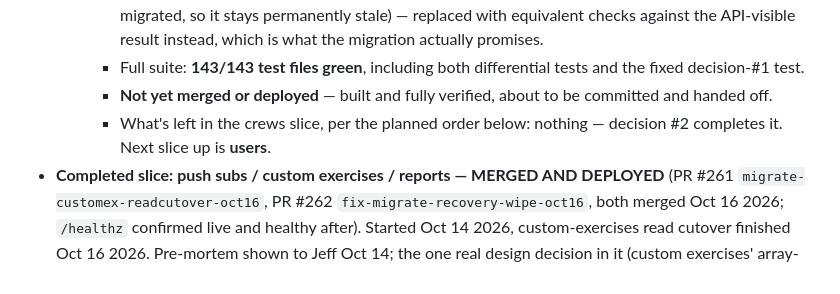
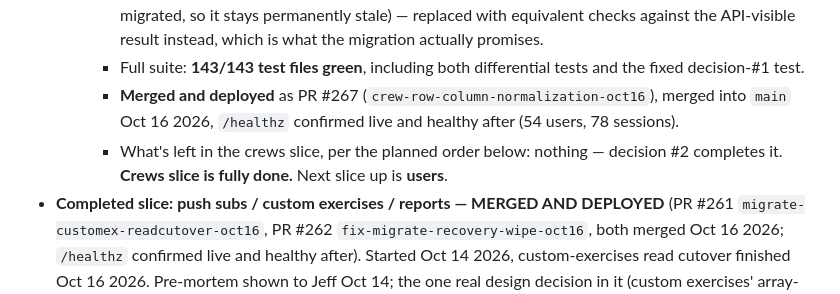
Before and after one commit to jbruzzi1/CrewFit, a Markdown page: CLAUDE.md, the part around one of its changes. Rendered like a GitHub page.

Commit message:
Docs: record crews decision-2 (crew-row normalization) as merged+deployed
Crews slice is now fully complete (PR #267, deployed, healthz confirmed
healthy). Next slice up is users.

Co-Authored-By: Claude Sonnet 5 <noreply@anthropic.com>
Claude-Session: https://claude.ai/code/session_01C9m9zF5AqDL6nk8JiYSqxw

```diff
--- a/CLAUDE.md
+++ b/CLAUDE.md
@@ -66,8 +66,8 @@ Tracks the slice-by-slice move off "the whole DB lives as one JS object in one p
       - **Everything else both reviews checked came back clean**: `withCrewLock` (the 3 routes that still mutate `c.memberIds` in memory — roster edit, leave, delete-crew) is unaffected by the storage-shape change; the new direct-Postgres functions correctly route through db.js's `enqueue()` queue, so no observable "half-written crew_members" race is possible.
     - **A pre-existing test broke as a side effect, found and fixed, not swept under anything**: `test/crew-messages-challenges-migration-differential.mjs` (decision #1's own test) started hanging — its `patchCrewRow` helper assumed a crew always had a `data` blob to read and patch, which stopped being true the moment a crew becomes column-migrated. The hang itself turned out to be TWO bugs stacking: the real one (`patchCrewRow` crashed on `data: null`) got swallowed by an unrelated, pre-existing latent bug in a `stop()` test helper (shared verbatim across 8 test files) that hangs forever if called twice on an already-dead server — which is exactly what the crash's own `finally` block did. Fixed the actual bug (rewrote `patchCrewRow` to reconstruct a crew's current real-column state into a full legacy-shaped object before patching it, rather than assuming one already exists) and left the `stop()` helper alone — it's pre-existing, shared across 8 unrelated files, and out of scope for this slice; the fix here means it's never called twice, so the latent bug never fires. Four assertions in that same file that checked the raw `data` column's content for "cleaned up" are no longer meaningful post-decision-#2 (the column is never rewritten again once a row is column-migrated, so it stays permanently stale) — replaced with equivalent checks against the API-visible result instead, which is what the migration actually promises.
     - Full suite: **143/143 test files green**, including both differential tests and the fixed decision-#1 test.
-    - **Not yet merged or deployed** — built and fully verified, about to be committed and handed off.
-    - What's left in the crews slice, per the planned order below: nothing — decision #2 completes it. Next slice up is **users**.
+    - **Merged and deployed** as PR #267 (`crew-row-column-normalization-oct16`), merged into `main` Oct 16 2026, `/healthz` confirmed live and healthy after (54 users, 78 sessions).
+    - What's left in the crews slice, per the planned order below: nothing — decision #2 completes it. **Crews slice is fully done.** Next slice up is **users**.
 - **Completed slice: push subs / custom exercises / reports — MERGED AND DEPLOYED** (PR #261 `migrate-customex-readcutover-oct16`, PR #262 `fix-migrate-recovery-wipe-oct16`, both merged Oct 16 2026; `/healthz` confirmed live and healthy after). Started Oct 14 2026, custom-exercises read cutover finished Oct 16 2026. Pre-mortem shown to Jeff Oct 14; the one real design decision in it (custom exercises' array-per-owner shape racing on concurrent edits) was put to Jeff as two options — (A) keep the array-per-owner shape, add a real transaction; (B) redesign to one row per exercise, removing the race by construction instead of managing it. **Jeff picked B** ("do it right the first time and take longer," Oct 14 2026).
   - **Push subs and reports: FULLY CUT OVER**, directly, no dual-write window. Both were already the "right" shape (push_subs one row per user, reports one row per id) — see db.js's new direct-Postgres functions (`pgGetPushSub`/`pgSetPushSub`/`pgDeletePushSubIfEndpointMatches`/`pgDeletePushSub`, `pgInsertReport`/`pgListReports`/`pgResolveReport`). `notify()`'s dead-subscription cleanup moved from an in-memory reference-identity check to a value-based (endpoint-match) atomic delete — more correct than the old check, not just an equivalent translation (it works across requests/processes, not only within one process holding the same object). Both tables' generic `save(DB)` sync is now bootstrap-only (same fix pattern as notifications/feed_events — see that slice's own history below for why a generic sync running alongside direct writes on live traffic reopens a "two writers fight over the final value" race).
   - **Custom exercises: phase 1 (dual-write) AND phase 2 (read cutover) both done.** Pre-mortem for phase 2 shown to Jeff Oct 16, flagging `findExLibEntry`'s hot-loop call pattern inside Progress/volume computation (once per logged set) as a real performance risk if naively switched to a per-lookup Postgres query. **Jeff: "lets move forward."** Fix built per the pre-mortem: `GET /api/progress` fetches the full custom-exercise-row list ONCE per request (`db.pgListAllCustomExerciseRows()`) and every volume/muscle-balance helper underneath it (`volumeFor`, `volumeTrendFor`, `recentlyTrainedMusclesFor`, `muscleBalanceFor`, `findExLibEntry` itself) now takes that pre-fetched array as a parameter instead of querying per call. `GET /api/exercises`, `findMyCustomExercise`, and the create/edit/delete routes now read/write `custom_exercise_rows` directly — `DB.customExercises`, the old array-per-owner table, the boot-time flatten migration, and the shadow-compare are all removed entirely; nothing dual-writes any more.
```
Also changed, not shown: other parts of CLAUDE.md (+1 -1 lines).
